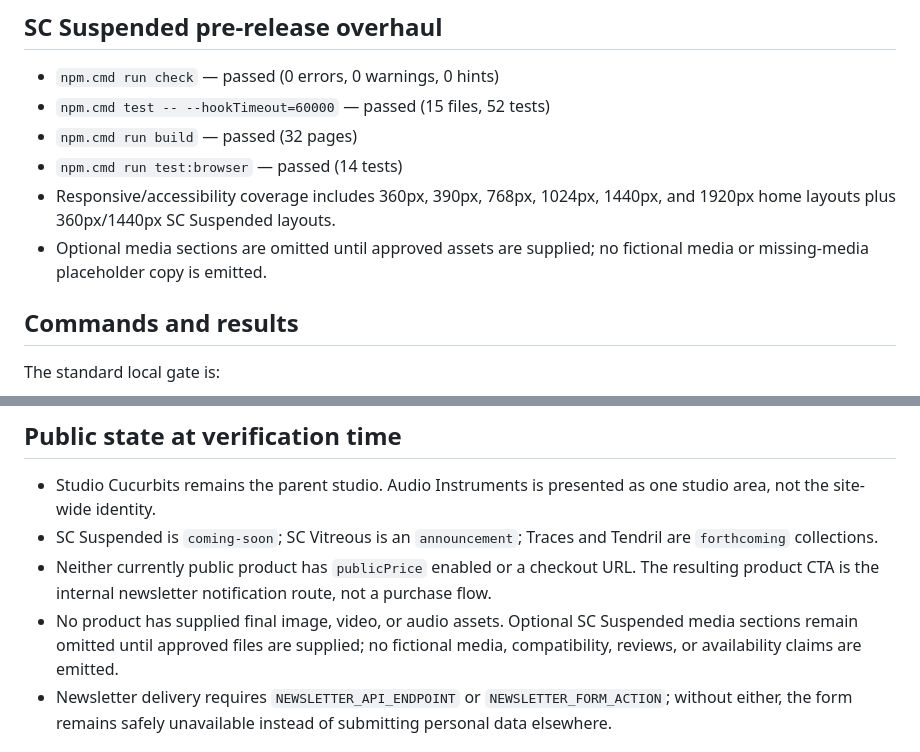
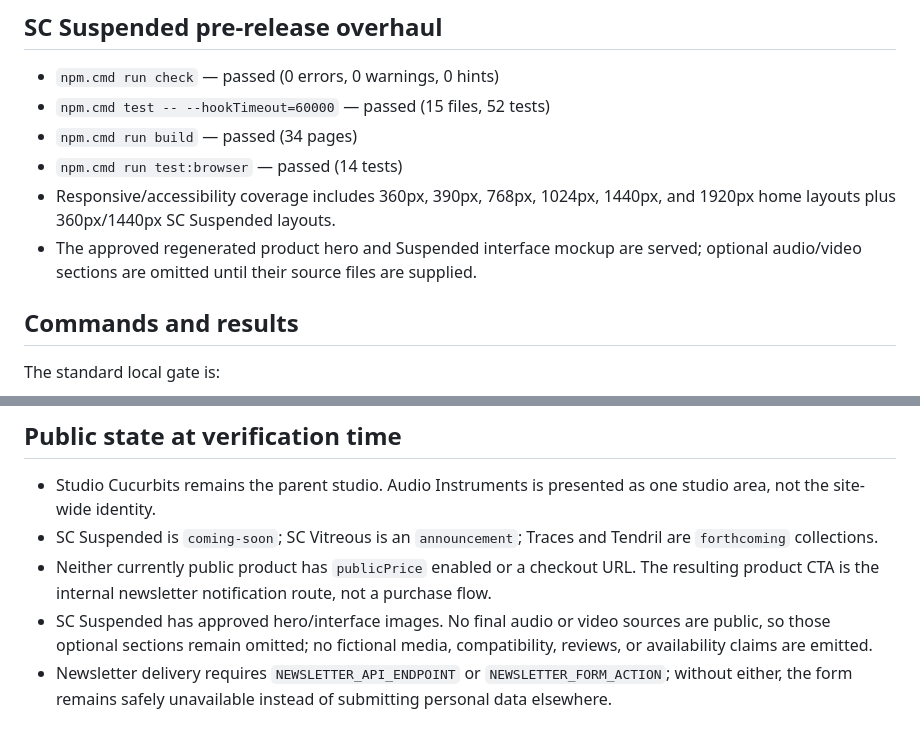
Before and after one commit to kbys88edu/studiocucurbits, a Markdown page: docs/VERIFICATION.md, 2 parts joined by grey strips. Rendered like a GitHub page.

```diff
--- a/docs/VERIFICATION.md
+++ b/docs/VERIFICATION.md
@@ -6,10 +6,10 @@ Verified on 2026-08-19 from the `feat/audio-instruments-site` worktree.
 
 - `npm.cmd run check` — passed (0 errors, 0 warnings, 0 hints)
 - `npm.cmd test -- --hookTimeout=60000` — passed (15 files, 52 tests)
-- `npm.cmd run build` — passed (32 pages)
+- `npm.cmd run build` — passed (34 pages)
 - `npm.cmd run test:browser` — passed (14 tests)
 - Responsive/accessibility coverage includes 360px, 390px, 768px, 1024px, 1440px, and 1920px home layouts plus 360px/1440px SC Suspended layouts.
-- Optional media sections are omitted until approved assets are supplied; no fictional media or missing-media placeholder copy is emitted.
+- The approved regenerated product hero and Suspended interface mockup are served; optional audio/video sections are omitted until their source files are supplied.
 
 ## Commands and results
 
@@ -61,7 +61,7 @@ Review captures were generated from that preview and deliberately stored outside
 - Studio Cucurbits remains the parent studio. Audio Instruments is presented as one studio area, not the site-wide identity.
 - SC Suspended is `coming-soon`; SC Vitreous is an `announcement`; Traces and Tendril are `forthcoming` collections.
 - Neither currently public product has `publicPrice` enabled or a checkout URL. The resulting product CTA is the internal newsletter notification route, not a purchase flow.
-- No product has supplied final image, video, or audio assets. Optional SC Suspended media sections remain omitted until approved files are supplied; no fictional media, compatibility, reviews, or availability claims are emitted.
+- SC Suspended has approved hero/interface images. No final audio or video sources are public, so those optional sections remain omitted; no fictional media, compatibility, reviews, or availability claims are emitted.
 - Newsletter delivery requires `NEWSLETTER_API_ENDPOINT` or `NEWSLETTER_FORM_ACTION`; without either, the form remains safely unavailable instead of submitting personal data elsewhere.
 
 ## Deployment and discovery checks
```
Also changed, not shown: docs/SC_SUSPENDED_LAUNCH_GUIDE.md (+5 -5 lines).
